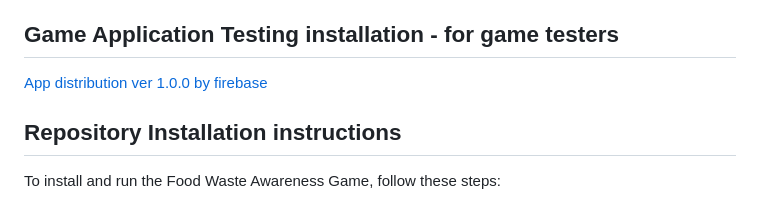
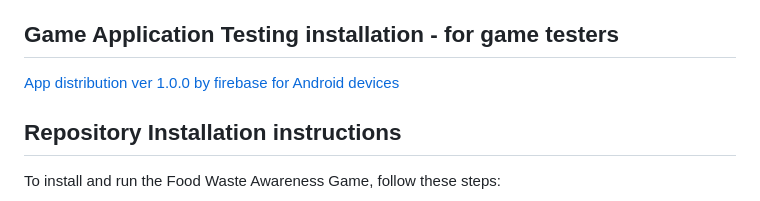
Before and after one commit to pandaxin8/food-waste-game, a Markdown page: README.md, the part around the change. Drawn GitHub-style.

```diff
--- a/README.md
+++ b/README.md
@@ -11,7 +11,7 @@ Features
 - Unlockable Content: Achieve certain milestones to unlock new recipes, kitchen upgrades, and chef avatars.
 
 ## Game Application Testing installation - for game testers
-[App distribution ver 1.0.0 by firebase](https://appdistribution.firebase.google.com/testerapps/1:740392261000:android:dbeeaeb31e68e89fe3163d/releases/5ccdjirmqaooo?utm_source=firebase-console)
+[App distribution ver 1.0.0 by firebase for Android devices](https://appdistribution.firebase.google.com/testerapps/1:740392261000:android:dbeeaeb31e68e89fe3163d/releases/5ccdjirmqaooo?utm_source=firebase-console)
 
 ## Repository Installation instructions
 
```
